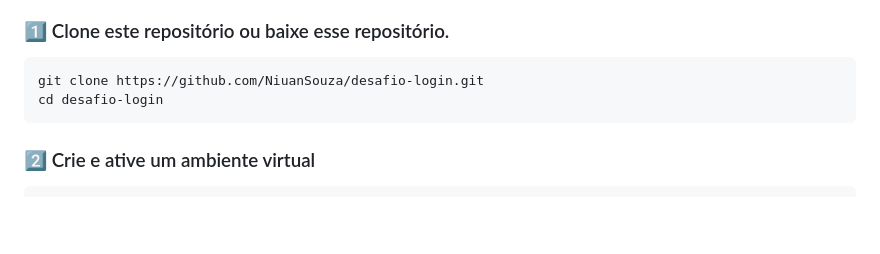
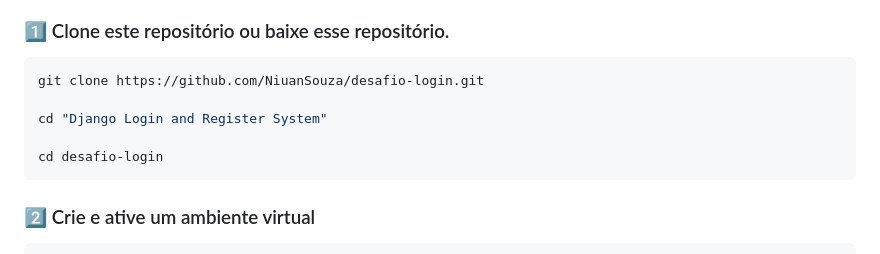
Before and after one commit to NiuanSouza/desafio-login, a Markdown page: README.md, the part around the change. Drawn GitHub-style; blank space fills up the shorter version.

````diff
--- a/README.md
+++ b/README.md
@@ -51,6 +51,9 @@ Este projeto é um sistema de autenticação desenvolvido com o Framework Django
 ### 1️⃣ Clone este repositório ou baixe esse repositório.
 ```sh
 git clone https://github.com/NiuanSouza/desafio-login.git
+
+cd "Django Login and Register System"
+
 cd desafio-login
 ```
 
````
